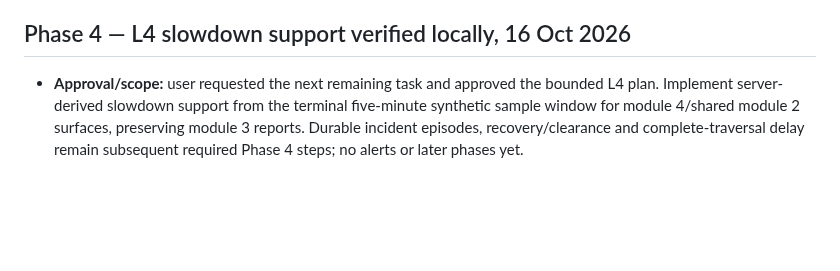
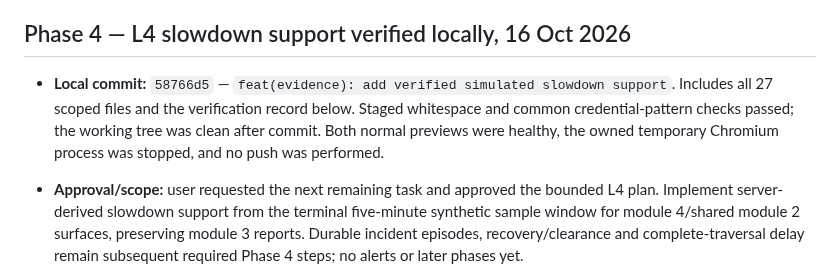
Before and after one commit to NITHINKR06/TrafficSense, a Markdown page: docs/progress.md, the part around the change. GitHub-like rendering; blank space fills up the shorter version.

Commit message:
docs: record verified slowdown commit

```diff
--- a/docs/progress.md
+++ b/docs/progress.md
@@ -7,6 +7,8 @@
 - Historical records below were migrated from the older plan during documentation alignment. They are not fresh verification. Never infer passing results from code or test files existing.
 
 ## Phase 4 — L4 slowdown support verified locally, 16 Oct 2026
+
+- **Local commit:** `58766d5` — `feat(evidence): add verified simulated slowdown support`. Includes all 27 scoped files and the verification record below. Staged whitespace and common credential-pattern checks passed; the working tree was clean after commit. Both normal previews were healthy, the owned temporary Chromium process was stopped, and no push was performed.
 
 - **Approval/scope:** user requested the next remaining task and approved the bounded L4 plan. Implement server-derived slowdown support from the terminal five-minute synthetic sample window for module 4/shared module 2 surfaces, preserving module 3 reports. Durable incident episodes, recovery/clearance and complete-traversal delay remain subsequent required Phase 4 steps; no alerts or later phases yet.
 - **Branch/contracts:** started `feat/phase-4-slowdown-support` from `fffa633`/`678ba1e`. Require the same three complete synthetic sources at six synchronized sixty-second timestamps, all strictly below 40% of the unrounded named baseline speed. Every required point must be newer than twenty minutes before the database read. No interpolation, older favorable-window selection, report-source conflation or private privilege expansion. The existing single snapshot feeds a pure server-derived assessment; no migration/read-side mutation is planned.
```
